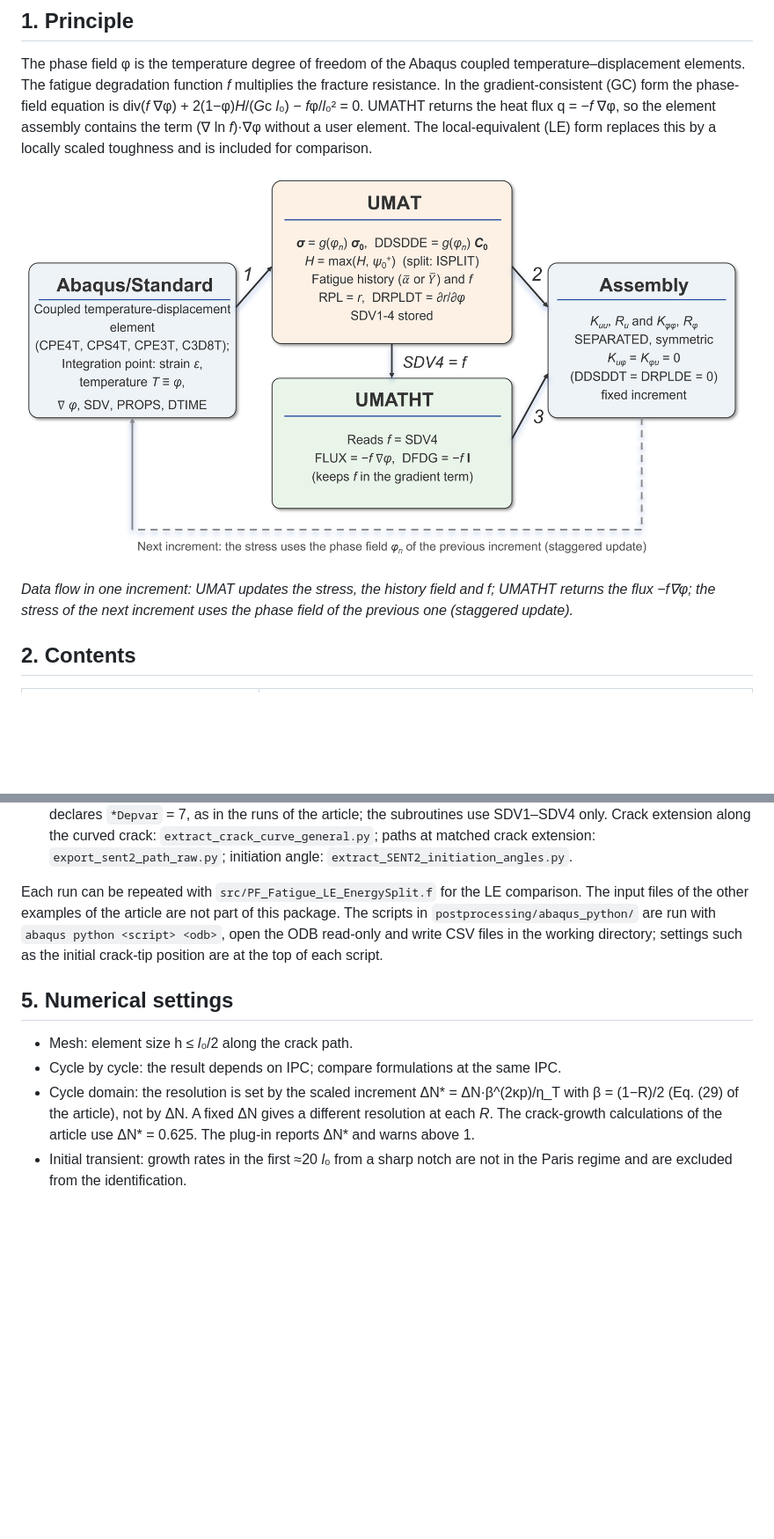
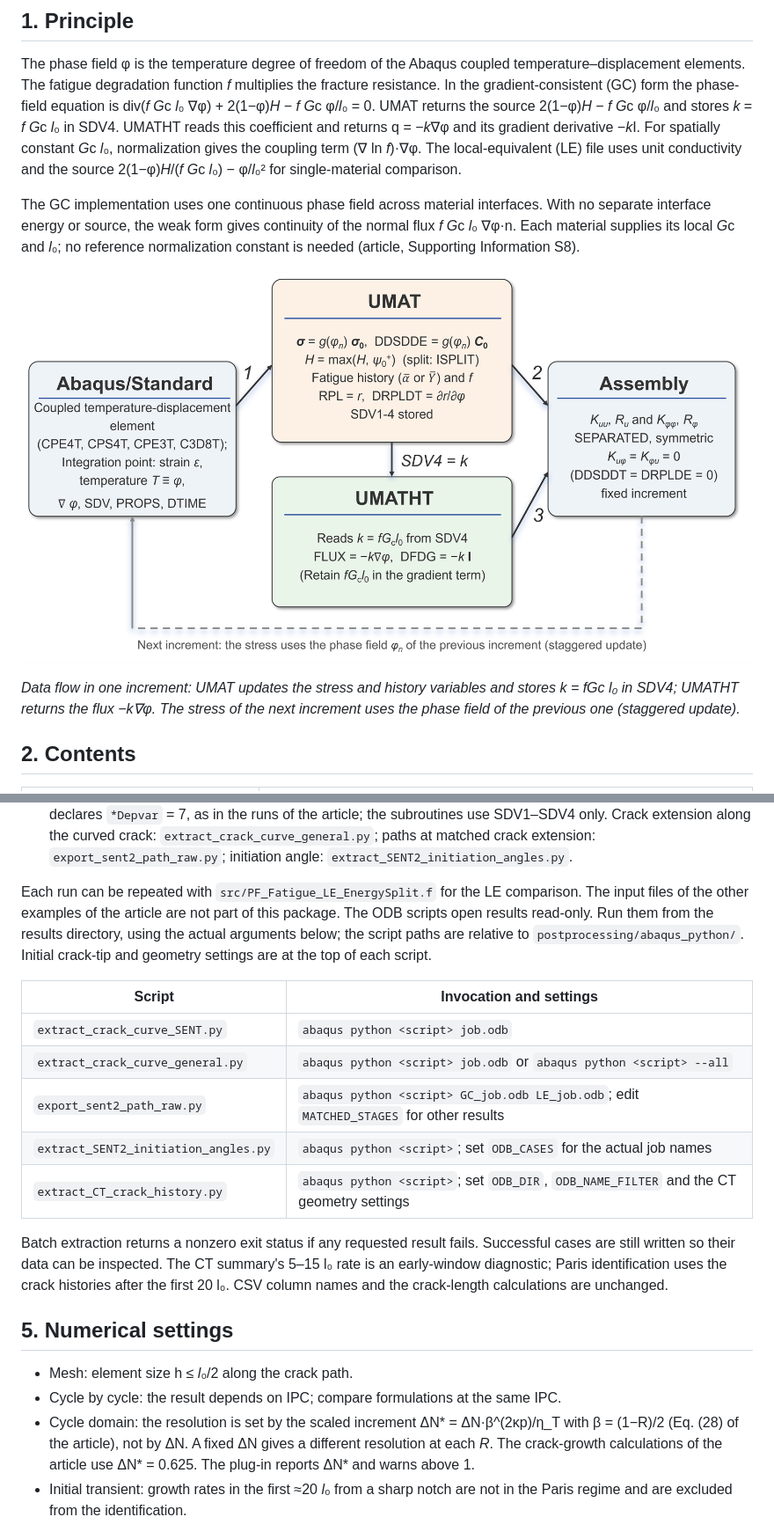
Before and after one commit to YanChen32/Abaqus-PhaseField-Fatigue, a Markdown page: README.md, 2 parts joined by grey strips. Shown at 88% size. Rendered like a GitHub page; pictures changed too: images/workflow.png; blank space fills up the shorter version.

Commit message:
Update gradient-consistent fatigue implementation and documentation

```diff
--- a/README.md
+++ b/README.md
@@ -25,13 +25,21 @@ set-up in Abaqus/CAE, a verified example, parameter identification and theory) a
 The phase field φ is the temperature degree of freedom of the Abaqus coupled temperature–displacement
 elements. The fatigue degradation function *f* multiplies the fracture resistance. In the
 gradient-consistent (GC) form the phase-field equation is
-div(*f* ∇φ) + 2(1−φ)*H*/(*G*c *l*₀) − *f*φ/*l*₀² = 0. UMATHT returns the heat flux q = −*f* ∇φ, so the
-element assembly contains the term (∇ ln *f*)·∇φ without a user element. The local-equivalent (LE) form
-replaces this by a locally scaled toughness and is included for comparison.
+div(*f G*c *l*₀ ∇φ) + 2(1−φ)*H* − *f G*c φ/*l*₀ = 0.
+UMAT returns the source 2(1−φ)*H* − *f G*c φ/*l*₀ and stores *k* = *f G*c *l*₀ in SDV4.
+UMATHT reads this coefficient and returns q = −*k*∇φ and its gradient derivative −*k*I.
+For spatially constant *G*c *l*₀, normalization gives the coupling term (∇ ln *f*)·∇φ.
+The local-equivalent (LE) file uses unit conductivity and the source
+2(1−φ)*H*/(*f G*c *l*₀) − φ/*l*₀² for single-material comparison.
+
+The GC implementation uses one continuous phase field across material interfaces. With no separate
+interface energy or source, the weak form gives continuity of the normal flux *f G*c *l*₀ ∇φ·n.
+Each material supplies its local *G*c and *l*₀; no reference normalization constant is needed
+(article, Supporting Information S8).
 
 ![Data flow between Abaqus/Standard, UMAT and UMATHT](images/workflow.png)
 
-*Data flow in one increment: UMAT updates the stress, the history field and f; UMATHT returns the flux −f∇φ; the stress of the next increment uses the phase field of the previous one (staggered update).*
+*Data flow in one increment: UMAT updates the stress and history variables and stores k = fGc l₀ in SDV4; UMATHT returns the flux −k∇φ. The stress of the next increment uses the phase field of the previous one (staggered update).*
 
 ## 2. Contents
 
@@ -113,15 +130,28 @@ Both examples use N, mm and MPa; run each in its own working directory.
   initiation angle: `extract_SENT2_initiation_angles.py`.
 
 Each run can be repeated with `src/PF_Fatigue_LE_EnergySplit.f` for the LE comparison. The input files of the
-other examples of the article are not part of this package. The scripts in `postprocessing/abaqus_python/` are
-run with `abaqus python <script> <odb>`, open the ODB read-only and write CSV files in the working directory;
-settings such as the initial crack-tip position are at the top of each script.
+other examples of the article are not part of this package. The ODB scripts open results read-only.
+Run them from the results directory, using the actual arguments below; the script paths are relative
+to `postprocessing/abaqus_python/`. Initial crack-tip and geometry settings are at the top of each script.
+
+| Script | Invocation and settings |
+|---|---|
+| `extract_crack_curve_SENT.py` | `abaqus python <script> job.odb` |
+| `extract_crack_curve_general.py` | `abaqus python <script> job.odb` or `abaqus python <script> --all` |
+| `export_sent2_path_raw.py` | `abaqus python <script> GC_job.odb LE_job.odb`; edit `MATCHED_STAGES` for other results |
+| `extract_SENT2_initiation_angles.py` | `abaqus python <script>`; set `ODB_CASES` for the actual job names |
+| `extract_CT_crack_history.py` | `abaqus python <script>`; set `ODB_DIR`, `ODB_NAME_FILTER` and the CT geometry settings |
+
+Batch extraction returns a nonzero exit status if any requested result fails. Successful cases are
+still written so their data can be inspected. The CT summary's 5–15 l₀ rate is an early-window
+diagnostic; Paris identification uses the crack histories after the first 20 l₀. CSV column names
+and the crack-length calculations are unchanged.
 
 ## 5. Numerical settings
 
 * Mesh: element size h ≤ *l*₀/2 along the crack path.
 * Cycle by cycle: the result depends on IPC; compare formulations at the same IPC.
-* Cycle domain: the resolution is set by the scaled increment ΔN* = ΔN·β^(2κp)/η_T with β = (1−R)/2 (Eq. (29) of the article), not
+* Cycle domain: the resolution is set by the scaled increment ΔN* = ΔN·β^(2κp)/η_T with β = (1−R)/2 (Eq. (28) of the article), not
   by ΔN. A fixed ΔN gives a different resolution at each *R*. The crack-growth calculations of the
   article use ΔN* = 0.625. The plug-in reports ΔN* and warns above 1.
 * Initial transient: growth rates in the first ≈20 *l*₀ from a sharp notch are not in the Paris regime
```
Also changed, not shown: other parts of README.md (+37 -15 lines), 13 other files.
